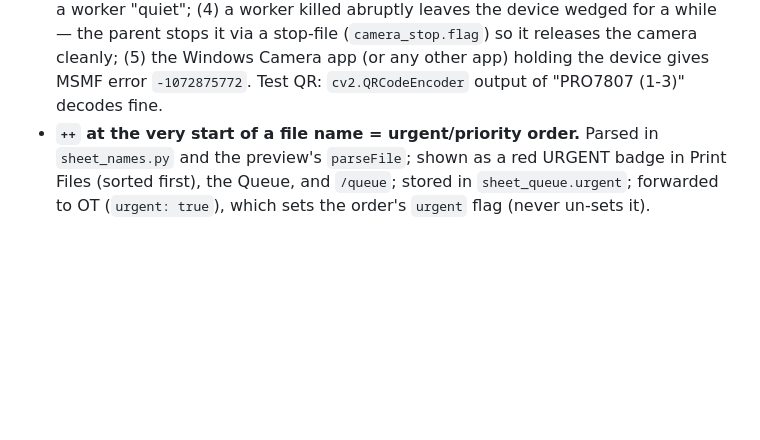
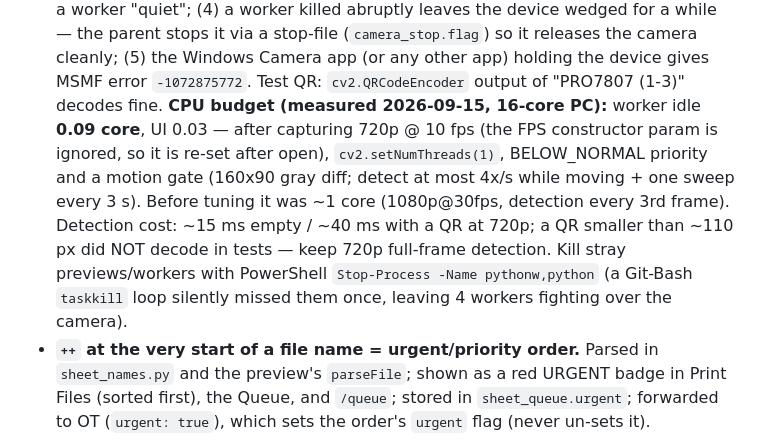
Before and after one commit to ReyonaD/dtf-monitor, a Markdown page: CLAUDE.md, the part around the change. Drawn GitHub-style; blank space fills up the shorter version.

Commit message:
CLAUDE.md: camera worker CPU budget and tuning notes
Co-Authored-By: Claude Fable 5.1 <noreply@anthropic.com>

```diff
--- a/CLAUDE.md
+++ b/CLAUDE.md
@@ -86,6 +86,14 @@ into the real `agent.py` / bump AGENT_VERSION / push to the 10 PCs until the use
   the parent stops it via a stop-file (`camera_stop.flag`) so it releases the camera cleanly;
   (5) the Windows Camera app (or any other app) holding the device gives MSMF error
   `-1072875772`. Test QR: `cv2.QRCodeEncoder` output of "PRO7807 (1-3)" decodes fine.
+  **CPU budget (measured 2026-09-15, 16-core PC):** worker idle **0.09 core**, UI 0.03 — after
+  capturing 720p @ 10 fps (the FPS constructor param is ignored, so it is re-set after open),
+  `cv2.setNumThreads(1)`, BELOW_NORMAL priority and a motion gate (160x90 gray diff; detect at
+  most 4x/s while moving + one sweep every 3 s). Before tuning it was ~1 core (1080p@30fps,
+  detection every 3rd frame). Detection cost: ~15 ms empty / ~40 ms with a QR at 720p; a QR
+  smaller than ~110 px did NOT decode in tests — keep 720p full-frame detection.
+  Kill stray previews/workers with PowerShell `Stop-Process -Name pythonw,python` (a Git-Bash
+  `taskkill` loop silently missed them once, leaving 4 workers fighting over the camera).
 - **`++` at the very start of a file name = urgent/priority order.** Parsed in `sheet_names.py` and
   the preview's `parseFile`; shown as a red URGENT badge in Print Files (sorted first), the Queue,
   and `/queue`; stored in `sheet_queue.urgent`; forwarded to OT (`urgent: true`), which sets the
```
